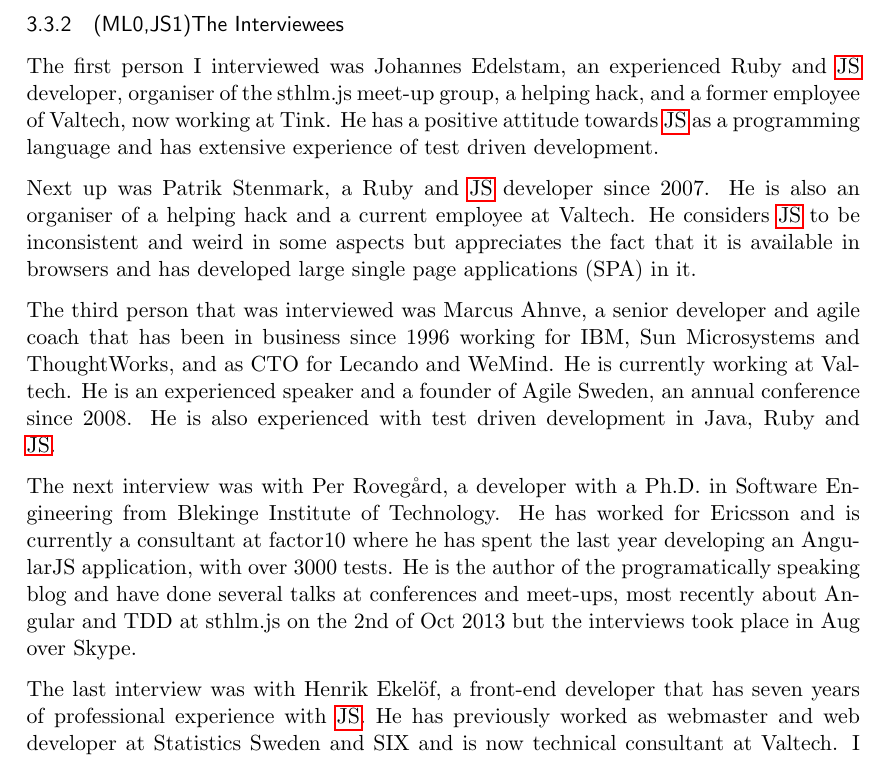
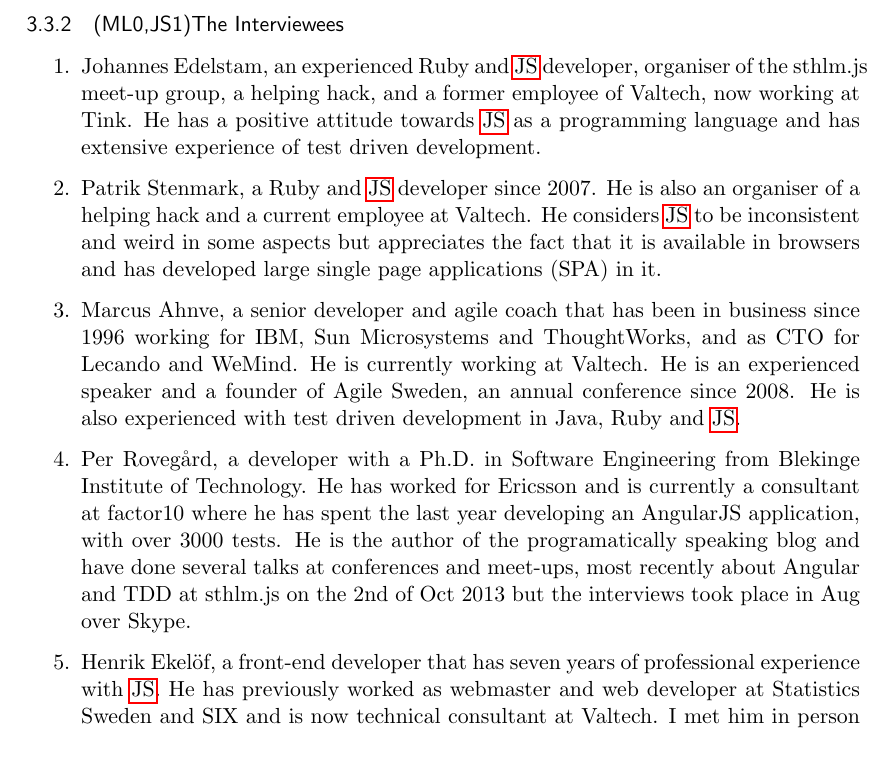
Before and after one commit to emilwall/exjobb, a LaTeX thesis (exjobb_thesis_emilwall.tex): part of page 14 of 58, cut so that both start at the same text. Compiled offline with pdfLaTeX.

Commit message:
Use enumeration to list the interviewees

```diff
--- a/exjobb_thesis_emilwall.tex
+++ b/exjobb_thesis_emilwall.tex
@@ -297,15 +297,17 @@
 \subsubsection{(ML0,JS1)The Interviewees}
 \label{ssubsec:interviewees}
 
-The first person I interviewed was Johannes Edelstam, an experienced Ruby and \gls{js} developer, organiser of the sthlm.js meet-up group, a helping hack, and a former employee of Valtech, now working at Tink. He has a positive attitude towards \gls{js} as a programming language and has extensive experience of test driven development.
+\begin{enumerate}
+\item Johannes Edelstam, an experienced Ruby and \gls{js} developer, organiser of the sthlm.js meet-up group, a helping hack, and a former employee of Valtech, now working at Tink. He has a positive attitude towards \gls{js} as a programming language and has extensive experience of test driven development.
 
-Next up was Patrik Stenmark, a Ruby and \gls{js} developer since 2007. He is also an organiser of a helping hack and a current employee at Valtech. He considers \gls{js} to be inconsistent and weird in some aspects but appreciates the fact that it is available in browsers and has developed large single page applications (SPA) in it.
+\item Patrik Stenmark, a Ruby and \gls{js} developer since 2007. He is also an organiser of a helping hack and a current employee at Valtech. He considers \gls{js} to be inconsistent and weird in some aspects but appreciates the fact that it is available in browsers and has developed large single page applications (SPA) in it.
 
-The third person that was interviewed was Marcus Ahnve, a senior developer and agile coach that has been in business since 1996 working for IBM, Sun Microsystems and ThoughtWorks, and as CTO for Lecando and WeMind. He is currently working at Valtech. He is an experienced speaker and a founder of Agile Sweden, an annual conference since 2008. He is also experienced with test driven development in Java, Ruby and \gls{js}.
+\item Marcus Ahnve, a senior developer and agile coach that has been in business since 1996 working for IBM, Sun Microsystems and ThoughtWorks, and as CTO for Lecando and WeMind. He is currently working at Valtech. He is an experienced speaker and a founder of Agile Sweden, an annual conference since 2008. He is also experienced with test driven development in Java, Ruby and \gls{js}.
 
-The next interview was with Per Rovegård, a developer with a Ph.D. in Software Engineering from Blekinge Institute of Technology. He has worked for Ericsson and is currently a consultant at factor10 where he has spent the last year developing an AngularJS application, with over 3000 tests. He is the author of the programatically speaking blog and have done several talks at conferences and meet-ups, most recently about Angular and TDD at sthlm.js on the 2nd of Oct 2013 but the interviews took place in Aug over Skype.
+\item Per Rovegård, a developer with a Ph.D. in Software Engineering from Blekinge Institute of Technology. He has worked for Ericsson and is currently a consultant at factor10 where he has spent the last year developing an AngularJS application, with over 3000 tests. He is the author of the programatically speaking blog and have done several talks at conferences and meet-ups, most recently about Angular and TDD at sthlm.js on the 2nd of Oct 2013 but the interviews took place in Aug over Skype.
 
-The last interview was with Henrik Ekelöf, a front-end developer that has seven years of professional experience with \gls{js}. He has previously worked as webmaster and web developer at Statistics Sweden and SIX and is now technical consultant at Valtech. I met him in person during my introduction programme in Valtech where he had a session with us about idiomatic \gls{js}, linting and optimisations, but this interview was done over Skype since he works out of town.
+\item Henrik Ekelöf, a front-end developer that has seven years of professional experience with \gls{js}. He has previously worked as webmaster and web developer at Statistics Sweden and SIX and is now technical consultant at Valtech. I met him in person during my introduction programme in Valtech where he had a session with us about idiomatic \gls{js}, linting and optimisations, but this interview was done over Skype since he works out of town.
+\end{enumerate}
 
 \subsubsection{(ML,JS)Other People Involved}
 
```
